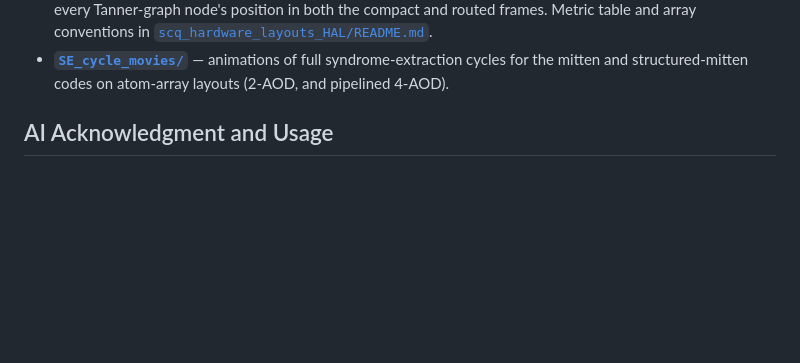
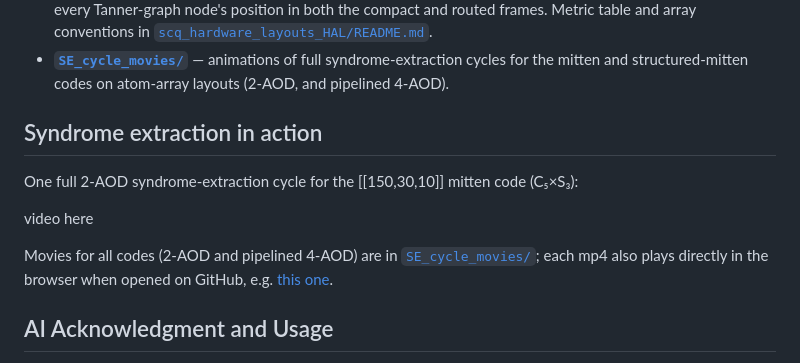
Before and after one commit to a7b/yarn, a Markdown page: README.md, the part around the change. Rendered like a GitHub page; blank space fills up the shorter version.

Commit message:
playing 1 video on the readme

```diff
--- a/README.md
+++ b/README.md
@@ -63,6 +63,24 @@ arrays. Each directory has its own README with file conventions.
   syndrome-extraction cycles for the mitten and structured-mitten codes on
   atom-array layouts (2-AOD, and pipelined 4-AOD).
 
+## Syndrome extraction in action
+
+One full 2-AOD syndrome-extraction cycle for the [[150,30,10]] mitten code
+(C₅×S₃):
+
+<!-- GitHub only plays videos hosted as attachments. To activate the player:
+     edit this README on github.com, delete the placeholder line below, and
+     drag se_cycle_c150_d10_C5xS3_compressed.mp4 into the editor at that spot —
+     GitHub uploads it and inserts a https://github.com/user-attachments/...
+     URL, which must sit on its own line. -->
+
+video here
+
+Movies for all codes (2-AOD and pipelined 4-AOD) are in
+[`SE_cycle_movies/`](SE_cycle_movies/); each mp4 also plays directly in the
+browser when opened on GitHub, e.g.
+[this one](SE_cycle_movies/movies_2aod/mitten_codes/se_cycle_c150_d10_C5xS3.mp4).
+
 
 ## AI Acknowledgment and Usage
 
```
